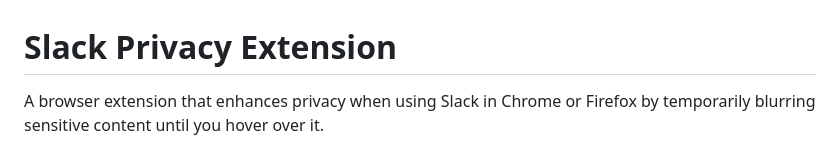
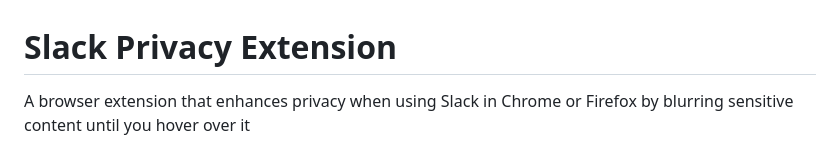
Before and after one commit to 33j33/Slack-Privacy-Extension, a Markdown page: README.md, the part around the change. Rendered like a GitHub page.

Commit message:
chore: update readme

```diff
--- a/README.md
+++ b/README.md
@@ -1,6 +1,6 @@
 # Slack Privacy Extension
 
-A browser extension that enhances privacy when using Slack in Chrome or Firefox by temporarily blurring sensitive content until you hover over it.
+A browser extension that enhances privacy when using Slack in Chrome or Firefox by blurring sensitive content until you hover over it
 
 ![Slack Privacy Extension Screenshot on Firefox](screenshots/screenshot2.png)
 
```
